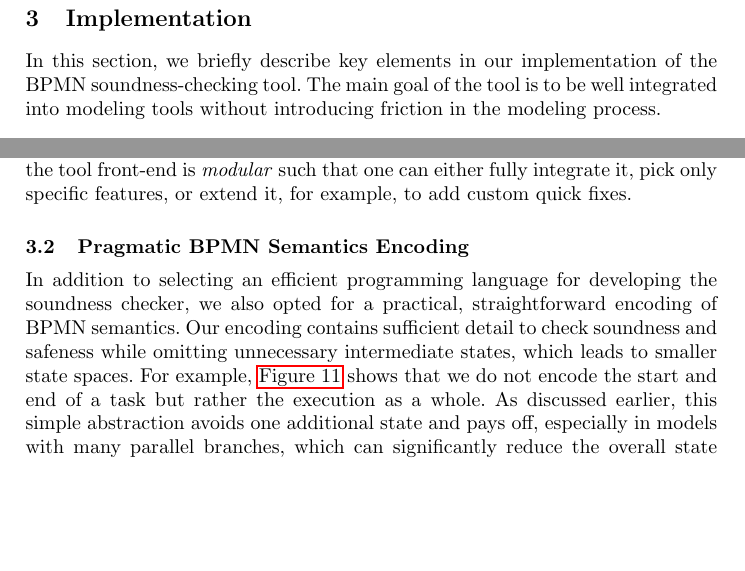
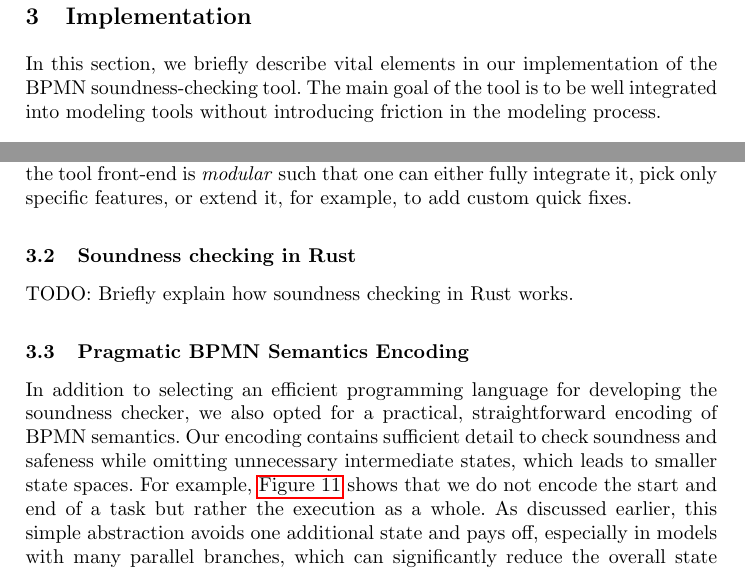
Before and after one commit to timKraeuter/BPM-2024-Extended, a LaTeX thesis (main.tex): two parts of page 12 of 15, joined at a grey line, cut so that both start at the same text, the shorter picture padded with empty space. Compiled offline with pdfLaTeX.

Commit message:
TODOS and typos

```diff
--- a/main.tex
+++ b/main.tex
@@ -460,7 +458,7 @@ Thus, other quick fixes can apply that also resolve dead activities.
 
 \section{Implementation}
 
-In this section, we briefly describe key elements in our implementation of the BPMN soundness-checking tool.
+In this section, we briefly describe vital elements in our implementation of the BPMN soundness-checking tool.
 The main goal of the tool is to be well integrated into modeling tools without introducing friction in the modeling process.
 
 \subsection{Tool summary}
@@ -477,6 +475,10 @@ In addition, it can be extended regarding BPMN features and partial-order reduct
 
 Our tool can be integrated into existing BPMN modeling tools since it provides model checking as a \textit{web-service} or \textit{command-line application}.
 Furthermore, the tool front-end is \textit{modular} such that one can either fully integrate it, pick only specific features, or extend it, for example, to add custom quick fixes.
+
+
+\subsection{Soundness checking in Rust}
+TODO: Briefly explain how soundness checking in Rust works.
 
 \subsection{Pragmatic BPMN Semantics Encoding}
 In addition to selecting an efficient programming language for developing the soundness checker, we also opted for a practical, straightforward encoding of BPMN semantics.
```
Also changed, not shown: main.tex (8 more changed lines).
